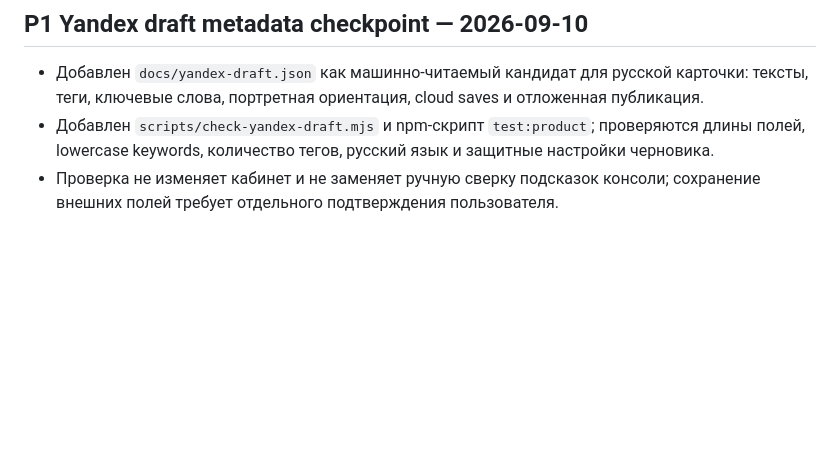
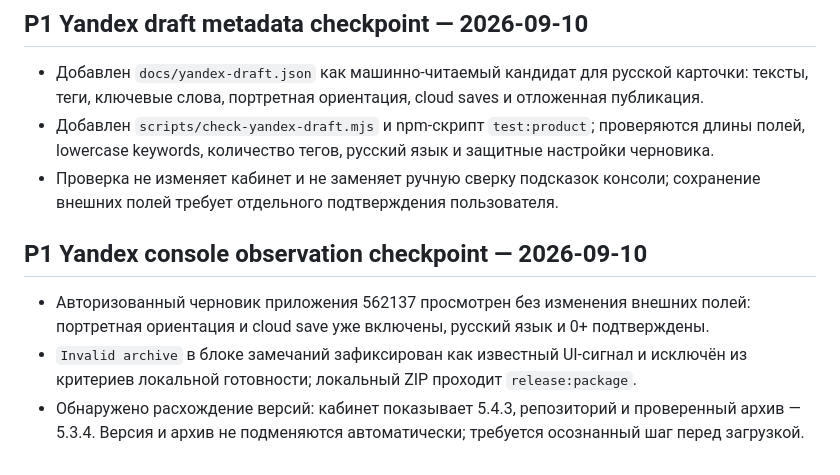
Before and after one commit to Kolobokoleg29/filik-expedition, a Markdown page: docs/PRODUCTION_ROADMAP.md, the part around the change. Drawn GitHub-style; blank space fills up the shorter version.

```diff
--- a/docs/PRODUCTION_ROADMAP.md
+++ b/docs/PRODUCTION_ROADMAP.md
@@ -250,3 +250,8 @@
 - Добавлен `docs/yandex-draft.json` как машинно-читаемый кандидат для русской карточки: тексты, теги, ключевые слова, портретная ориентация, cloud saves и отложенная публикация.
 - Добавлен `scripts/check-yandex-draft.mjs` и npm-скрипт `test:product`; проверяются длины полей, lowercase keywords, количество тегов, русский язык и защитные настройки черновика.
 - Проверка не изменяет кабинет и не заменяет ручную сверку подсказок консоли; сохранение внешних полей требует отдельного подтверждения пользователя.
+## P1 Yandex console observation checkpoint — 2026-09-10
+
+- Авторизованный черновик приложения 562137 просмотрен без изменения внешних полей: портретная ориентация и cloud save уже включены, русский язык и 0+ подтверждены.
+- `Invalid archive` в блоке замечаний зафиксирован как известный UI-сигнал и исключён из критериев локальной готовности; локальный ZIP проходит `release:package`.
+- Обнаружено расхождение версий: кабинет показывает 5.4.3, репозиторий и проверенный архив — 5.3.4. Версия и архив не подменяются автоматически; требуется осознанный шаг перед загрузкой.
```
Also changed, not shown: docs/YANDEX_PRODUCT_BRIEF.md (+6 -0 lines).
